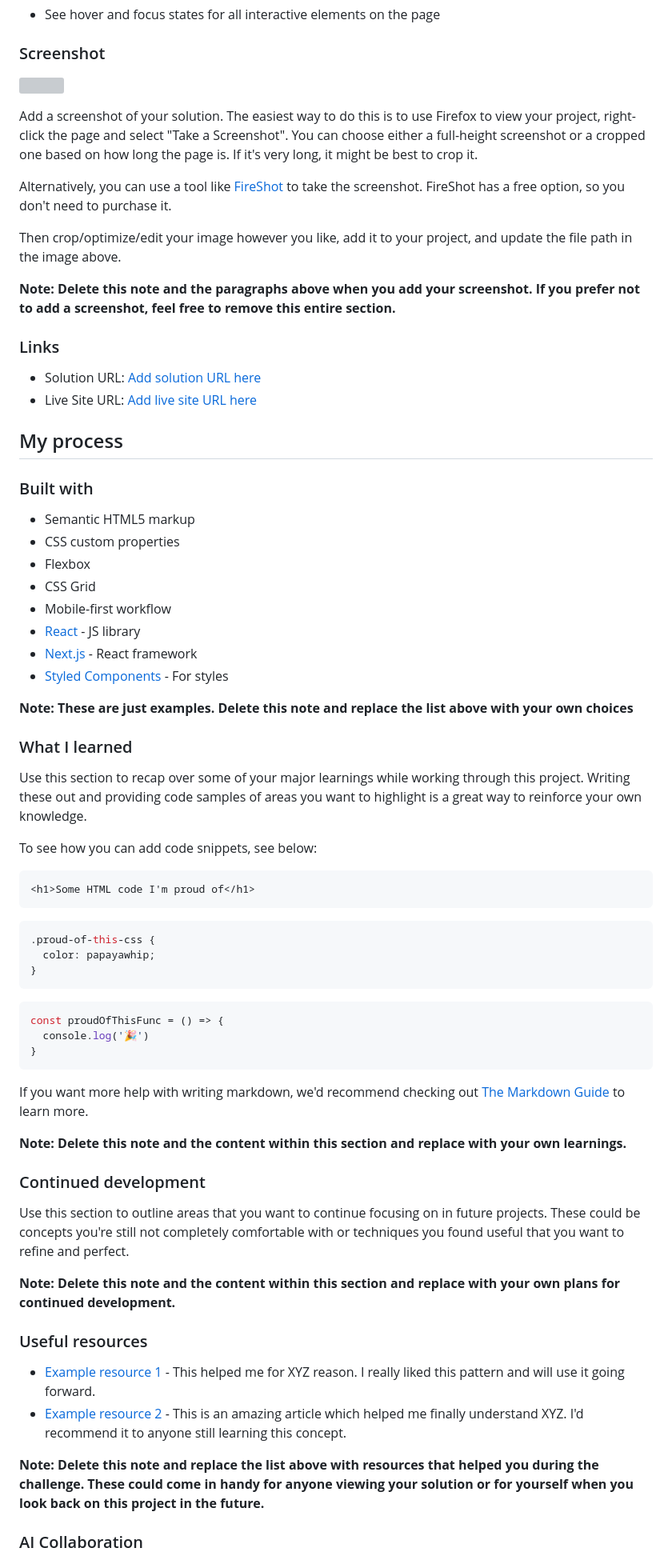
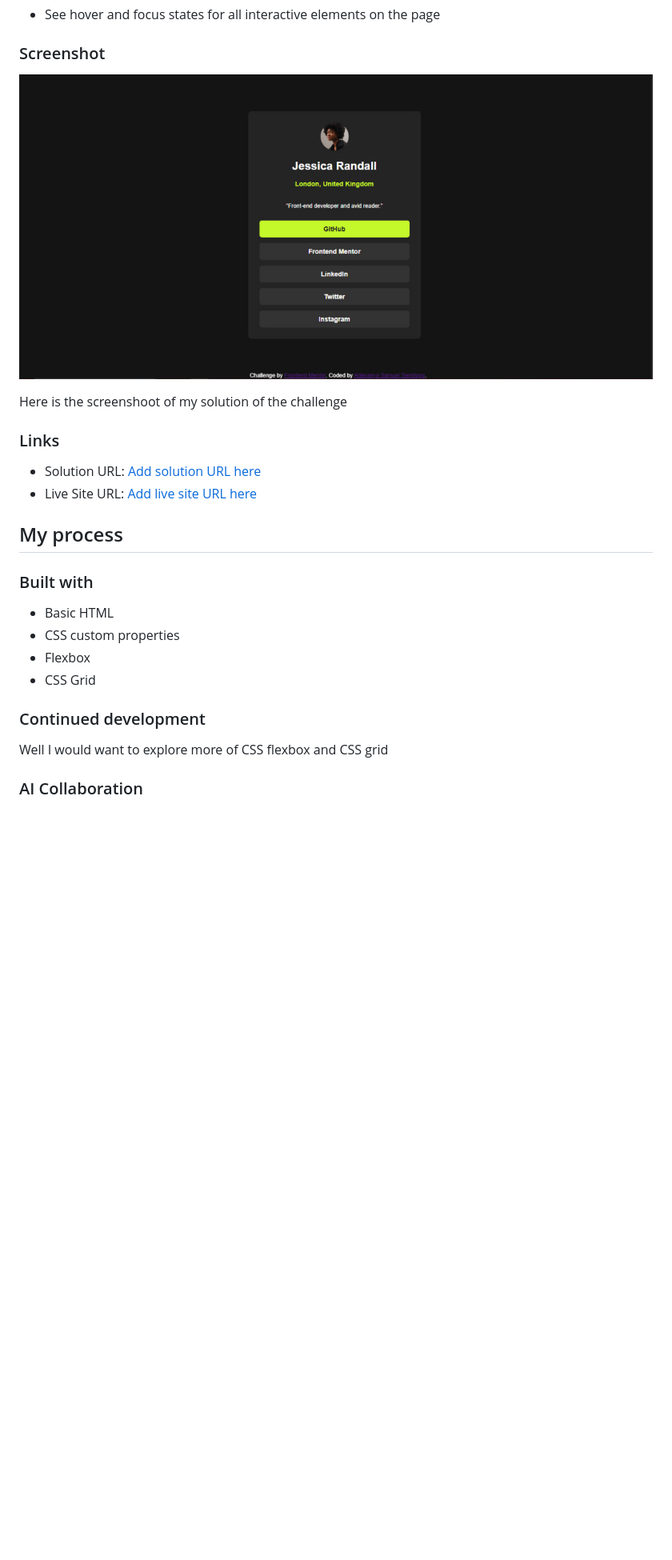
Before and after one commit to Psalm-cell/social-links-profile-main, a Markdown page: README-template.md, the part around the change printed below. Shown: that part at 80% size. GitHub-like rendering; pictures changed too: assets/photo_2026-07-13_22-13-33.jpg (added); blank space fills up the shorter version; grey boxes are pictures that could not be loaded.

Commit message:
I added the screenshot of my solution and updated my readme file

````diff
--- a/README-template.md
+++ b/README-template.md
@@ -29,15 +29,10 @@ Users should be able to:
 
 ### Screenshot
 
-![](./screenshot.jpg)
+![](/assets/photo_2026-07-13_22-13-33.jpg)
 
-Add a screenshot of your solution. The easiest way to do this is to use Firefox to view your project, right-click the page and select "Take a Screenshot". You can choose either a full-height screenshot or a cropped one based on how long the page is. If it's very long, it might be best to crop it.
+Here is the screenshoot of my solution of the challenge
 
-Alternatively, you can use a tool like [FireShot](https://getfireshot.com/) to take the screenshot. FireShot has a free option, so you don't need to purchase it.
-
-Then crop/optimize/edit your image however you like, add it to your project, and update the file path in the image above.
-
-**Note: Delete this note and the paragraphs above when you add your screenshot. If you prefer not to add a screenshot, feel free to remove this entire section.**
 
 ### Links
 
@@ -48,53 +43,16 @@ Then crop/optimize/edit your image however you like, add it to your project, and
 
 ### Built with
 
-- Semantic HTML5 markup
+- Basic HTML
 - CSS custom properties
 - Flexbox
 - CSS Grid
-- Mobile-first workflow
-- [React](https://reactjs.org/) - JS library
-- [Next.js](https://nextjs.org/) - React framework
-- [Styled Components](https://styled-components.com/) - For styles
 
-**Note: These are just examples. Delete this note and replace the list above with your own choices**
-
-### What I learned
-
-Use this section to recap over some of your major learnings while working through this project. Writing these out and providing code samples of areas you want to highlight is a great way to reinforce your own knowledge.
-
-To see how you can add code snippets, see below:
-
-```html
-<h1>Some HTML code I'm proud of</h1>
-```
-```css
-.proud-of-this-css {
-  color: papayawhip;
-}
-```
-```js
-const proudOfThisFunc = () => {
-  console.log('🎉')
-}
-```
-
-If you want more help with writing markdown, we'd recommend checking out [The Markdown Guide](https://www.markdownguide.org/) to learn more.
-
-**Note: Delete this note and the content within this section and replace with your own learnings.**
 
 ### Continued development
 
-Use this section to outline areas that you want to continue focusing on in future projects. These could be concepts you're still not completely comfortable with or techniques you found useful that you want to refine and perfect.
+Well I would want to explore more of CSS flexbox and CSS grid
 
-**Note: Delete this note and the content within this section and replace with your own plans for continued development.**
-
-### Useful resources
-
-- [Example resource 1](https://www.example.com) - This helped me for XYZ reason. I really liked this pattern and will use it going forward.
-- [Example resource 2](https://www.example.com) - This is an amazing article which helped me finally understand XYZ. I'd recommend it to anyone still learning this concept.
-
-**Note: Delete this note and replace the list above with resources that helped you during the challenge. These could come in handy for anyone viewing your solution or for yourself when you look back on this project in the future.**
 
 ### AI Collaboration
 
````
Also changed, not shown: other parts of README-template.md (+6 -9 lines).
